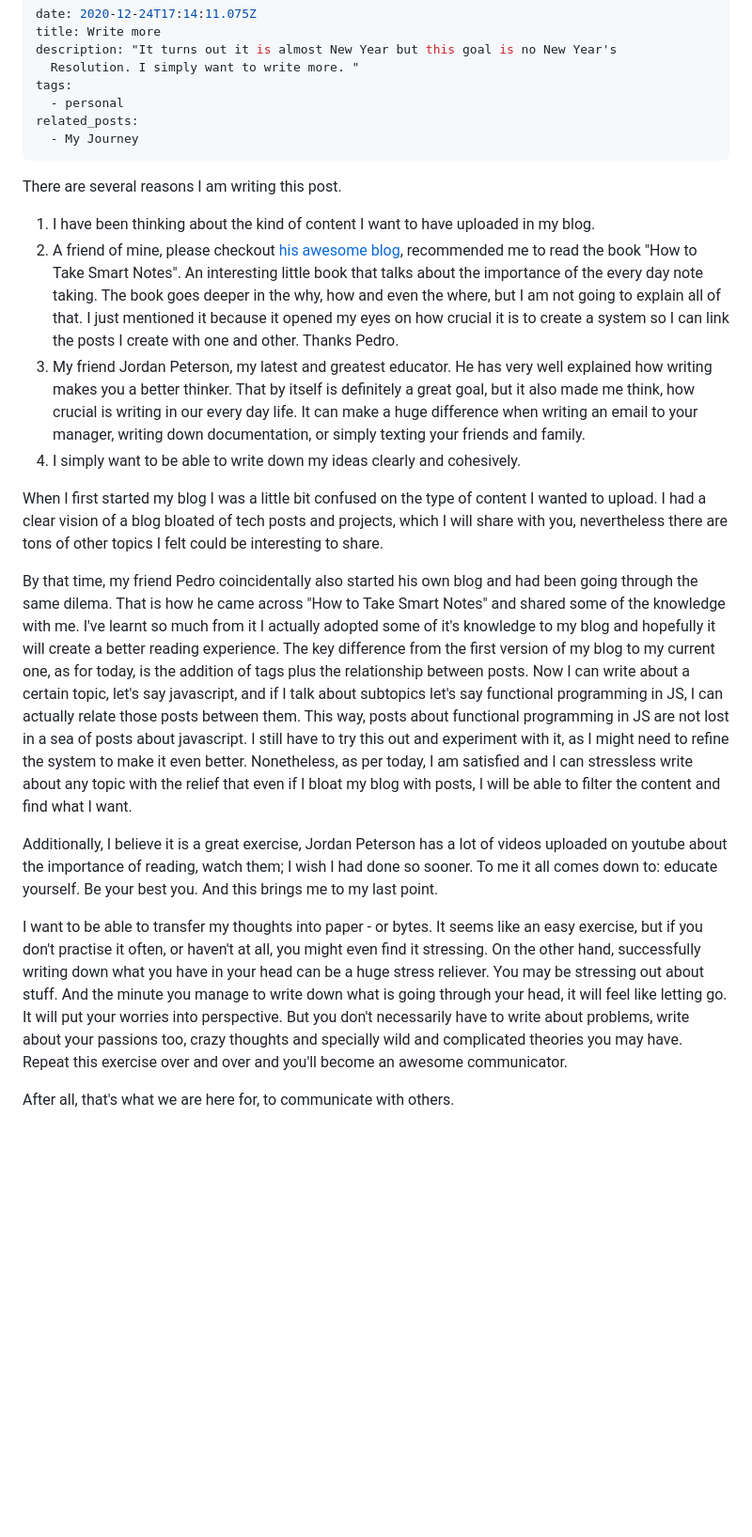
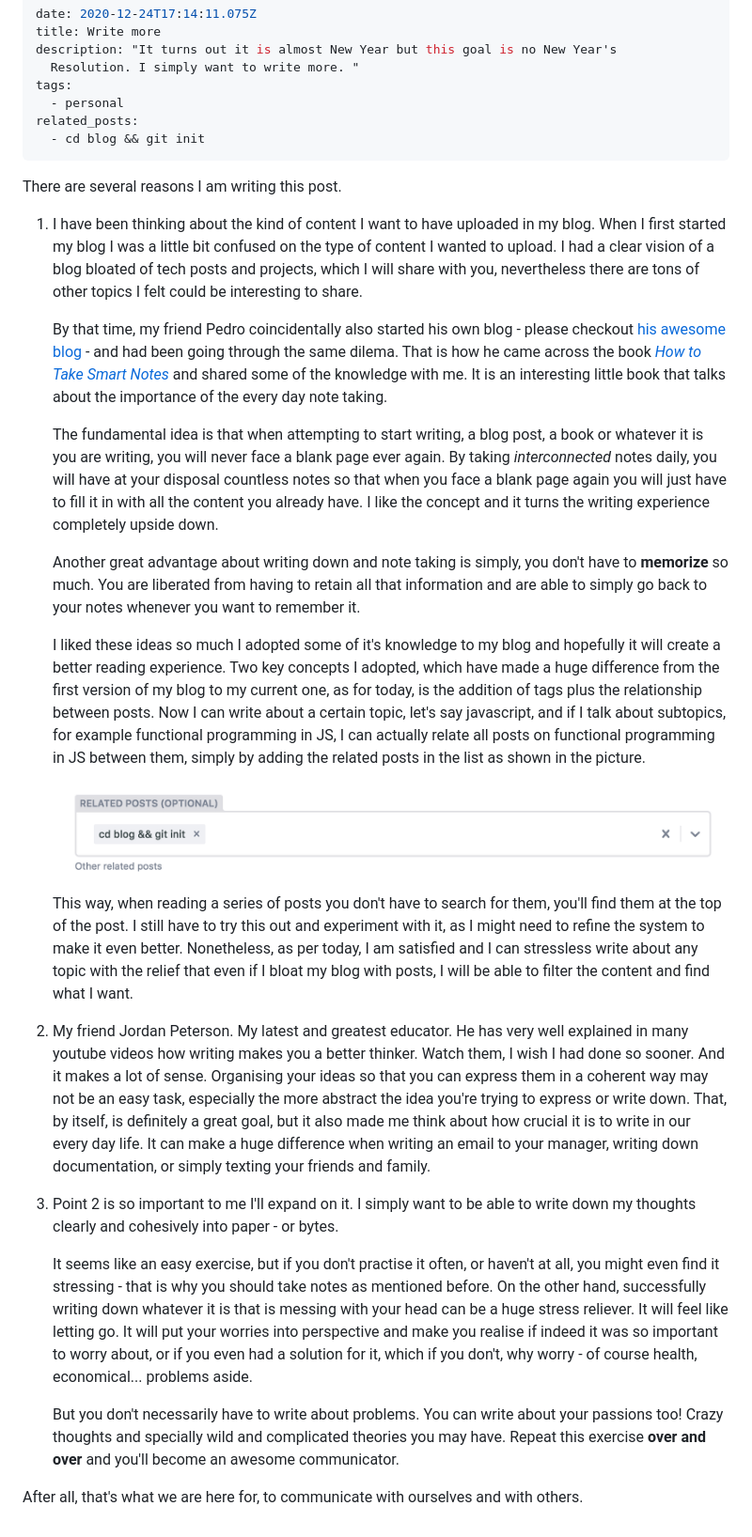
Before and after one commit to turutupa/blog, a Markdown page: content/blog/write-more.md, the part around the change. Shown: that part at 94% size. Drawn GitHub-style; pictures changed too: content/assets/screen-shot-2021-01-10-at-12.18.11.png (added); blank space fills up the shorter version.

Commit message:
Update Blog “write-more”

```diff
--- a/content/blog/write-more.md
+++ b/content/blog/write-more.md
@@ -6,21 +6,28 @@ description: "It turns out it is almost New Year but this goal is no New Year's
 tags:
   - personal
 related_posts:
-  - My Journey
+  - cd blog && git init
 ---
 There are several reasons I am writing this post.
 
-1. I have been thinking about the kind of content I want to have uploaded in my blog.
-2. A friend of mine, please checkout [his awesome blog](http://pedroir.nz/), recommended me to read the book "How to Take Smart Notes". An interesting little book that talks about the importance of the every day note taking. The book goes deeper in the why, how and even the where, but I am not going to explain all of that. I just mentioned it because it opened my eyes on how crucial it is to create a system so I can link the posts I create with one and other. Thanks Pedro.
-3. My friend Jordan Peterson, my latest and greatest educator. He has very well explained how writing makes you a better thinker. That by itself is definitely a great goal, but it also made me think, how crucial is writing in our every day life. It can make a huge difference when writing an email to your manager, writing down documentation, or simply texting your friends and family.
-4. I simply want to be able to write down my ideas clearly and cohesively.
+1. I have been thinking about the kind of content I want to have uploaded in my blog. When I first started my blog I was a little bit confused on the type of content I wanted to upload. I had a clear vision of a blog bloated of tech posts and projects, which I will share with you, nevertheless there are tons of other topics I felt could be interesting to share.
 
-When I first started my blog I was a little bit confused on the type of content I wanted to upload. I had a clear vision of a blog bloated of tech posts and projects, which I will share with you, nevertheless there are tons of other topics I felt could be interesting to share.
+   By that time, my friend Pedro coincidentally also started his own blog - please checkout [his awesome blog](http://pedroir.nz/) - and had been going through the same dilema. That is how he came across the book *[How to Take Smart Notes](https://www.amazon.com/How-Take-Smart-Notes-Nonfiction-ebook/dp/B06WVYW33Y/ref=sr_1_1?dchild=1&keywords=how+to+take+smart+notes&qid=1610274730&sr=8-1)* and shared some of the knowledge with me. It is an interesting little book that talks about the importance of the every day note taking.
 
-By that time, my friend Pedro coincidentally also started his own blog and had been going through the same dilema. That is how he came across "How to Take Smart Notes" and shared some of the knowledge with me. I've learnt so much from it I actually adopted some of it's knowledge to my blog and hopefully it will create a better reading experience. The key difference from the first version of my blog to my current one, as for today, is the addition of tags plus the relationship between posts. Now I can write about a certain topic, let's say javascript, and if I talk about subtopics let's say functional programming in JS, I can actually relate those posts between them. This way, posts about functional programming in JS are not lost in a sea of posts about javascript. I still have to try this out and experiment with it, as I might need to refine the system to make it even better. Nonetheless, as per today, I am satisfied and I can stressless write about any topic with the relief that even if I bloat my blog with posts, I will be able to filter the content and find what I want.
+   The fundamental idea is that when attempting to start writing, a blog post, a book or whatever it is you are writing, you will never face a blank page ever again. By taking *interconnected* notes daily, you will have at your disposal countless notes so that when you face a blank page again you will just have to fill it in with all the content you already have. I like the concept and it turns the writing experience completely upside down.
 
-Additionally, I believe it is a great exercise, Jordan Peterson has a lot of videos uploaded on youtube about the importance of reading, watch them; I wish I had done so sooner. To me it all comes down to: educate yourself. Be your best you. And this brings me to my last point.
+   Another great advantage about writing down and note taking is simply, you don't have to **memorize** so much. You are liberated from having to retain all that information and are able to simply go back to your notes whenever you want to remember it.
 
-I want to be able to transfer my thoughts into paper - or bytes. It seems like an easy exercise, but if you don't practise it often, or haven't at all, you might even find it stressing. On the other hand, successfully writing down what you have in your head can be a huge stress reliever. You may be stressing out about stuff. And the minute you manage to write down what is going through your head, it will feel like letting go. It will put your worries into perspective. But you don't necessarily have to write about problems, write about your passions too, crazy thoughts and specially wild and complicated theories you may have. Repeat this exercise over and over and you'll become an awesome communicator.
+   I liked these ideas so much I adopted some of it's knowledge to my blog and hopefully it will create a better reading experience. Two key concepts I adopted, which have made a huge difference from the first version of my blog to my current one, as for today, is the addition of tags plus the relationship between posts. Now I can write about a certain topic, let's say javascript, and if I talk about subtopics, for example functional programming in JS, I can actually relate all posts on functional programming in JS between them, simply by adding the related posts in the list as shown in the picture.
 
-After all, that's what we are here for, to communicate with others.
+   ![](../assets/screen-shot-2021-01-10-at-12.18.11.png "related posts")
+
+   This way, when reading a series of posts you don't have to search for them, you'll find them at the top of the post. I still have to try this out and experiment with it, as I might need to refine the system to make it even better. Nonetheless, as per today, I am satisfied and I can stressless write about any topic with the relief that even if I bloat my blog with posts, I will be able to filter the content and find what I want.
+2. My friend Jordan Peterson. My latest and greatest educator. He has very well explained in many youtube videos how writing makes you a better thinker. Watch them, I wish I had done so sooner. And it makes a lot of sense. Organising your ideas so that you can express them in a coherent way may not be an easy task, especially the more abstract the idea you're trying to express or write down. That, by itself, is definitely a great goal, but it also made me think about how crucial it is to write in our every day life. It can make a huge difference when writing an email to your manager, writing down documentation, or simply texting your friends and family.
+3. Point 2 is so important to me I'll expand on it. I simply want to be able to write down my thoughts clearly and cohesively into paper - or bytes.
+
+   It seems like an easy exercise, but if you don't practise it often, or haven't at all, you might even find it stressing - that is why you should take notes as mentioned before. On the other hand, successfully writing down whatever it is that is messing with your head can be a huge stress reliever. It will feel like letting go. It will put your worries into perspective and make you realise if indeed it was so important to worry about, or if you even had a solution for it, which if you don't, why worry - of course health, economical... problems aside.
+
+   But you don't necessarily have to write about problems. You can write about your passions too! Crazy thoughts and specially wild and complicated theories you may have. Repeat this exercise **over and over** and you'll become an awesome communicator.
+
+After all, that's what we are here for, to communicate with ourselves and with others.
```
